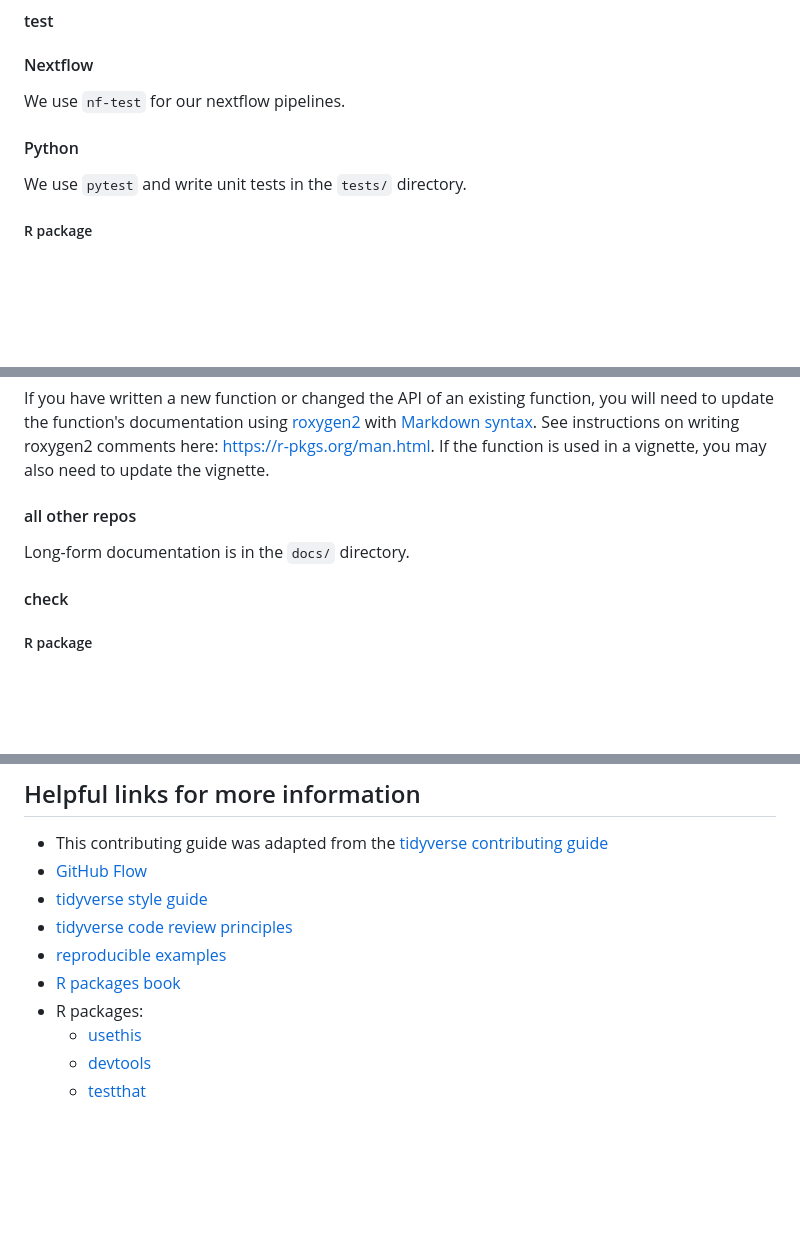
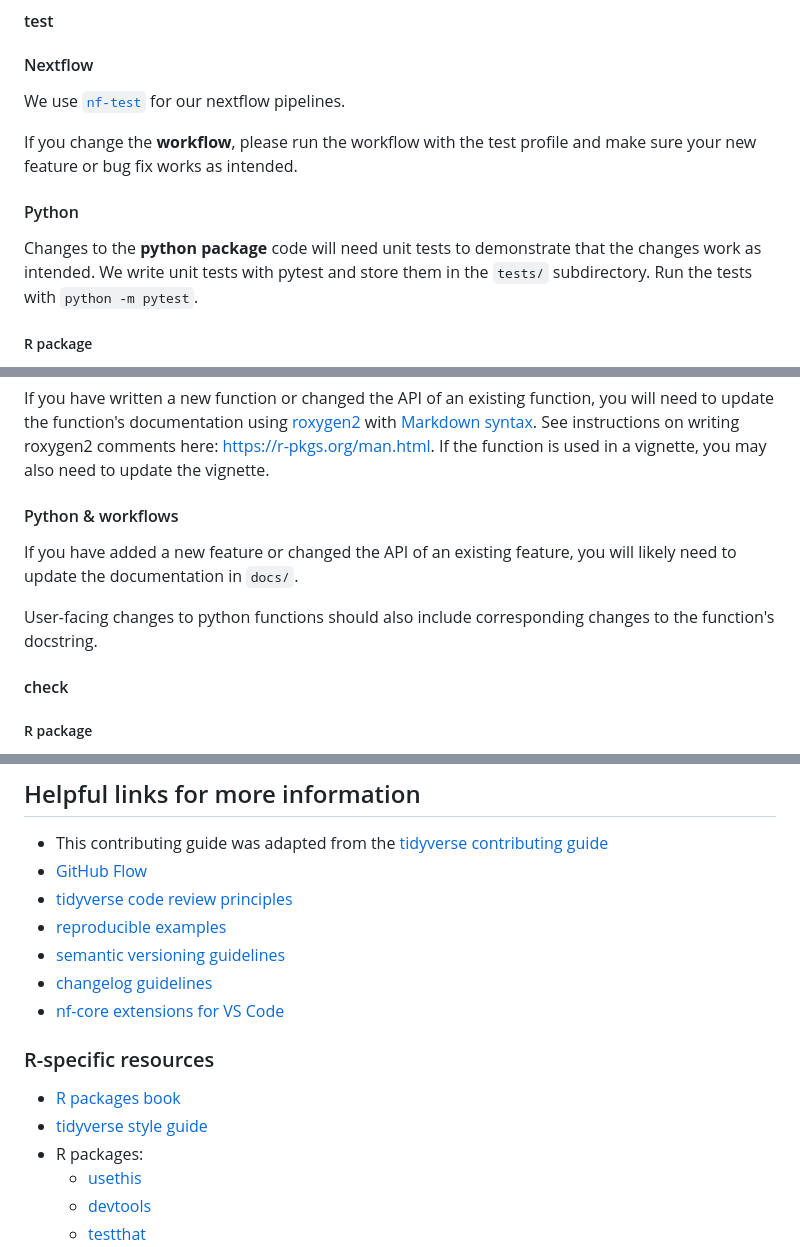
Before and after one commit to CCBR/.github, a Markdown page: CONTRIBUTING.md, 3 parts joined by grey strips. Rendered like a GitHub page; blank space fills up the shorter version.

Commit message:
docs: update contrib with champagne info

```diff
--- a/CONTRIBUTING.md
+++ b/CONTRIBUTING.md
@@ -106,11 +106,17 @@ Please see the [tidyverse style guide](https://style.tidyverse.org) for more det
 
 #### Nextflow
 
-We use `nf-test` for our nextflow pipelines.
+We use [`nf-test`](https://www.nf-test.com/) for our nextflow pipelines.
+
+If you change the **workflow**, please run the workflow with the test profile
+and make sure your new feature or bug fix works as intended.
 
 #### Python
 
-We use `pytest` and write unit tests in the `tests/` directory.
+Changes to the **python package** code will need unit tests to demonstrate
+that the changes work as intended.
+We write unit tests with pytest and store them in the `tests/` subdirectory.
+Run the tests with `python -m pytest`.
 
 ##### R package
 
@@ -134,9 +140,12 @@ See instructions on writing roxygen2 comments here:
 <https://r-pkgs.org/man.html>.
 If the function is used in a vignette, you may also need to update the vignette.
 
-#### all other repos
+#### Python & workflows
 
-Long-form documentation is in the `docs/` directory.
+If you have added a new feature or changed the API of an existing feature,
+you will likely need to update the documentation in `docs/`.
+
+User-facing changes to python functions should also include corresponding changes to the function's docstring.
 
 #### check
 
@@ -301,10 +310,16 @@ start from the most recent commits in main.
 
 - This contributing guide was adapted from the [tidyverse contributing guide](https://github.com/tidyverse/tidyverse/blob/main/.github/CONTRIBUTING.md)
 - [GitHub Flow](https://docs.github.com/en/get-started/using-github/github-flow)
-- [tidyverse style guide](https://style.tidyverse.org)
 - [tidyverse code review principles](https://code-review.tidyverse.org)
 - [reproducible examples](https://www.tidyverse.org/help/#reprex)
+- [semantic versioning guidelines](https://semver.org/)
+- [changelog guidelines](https://keepachangelog.com/en/1.1.0/)
+- [nf-core extensions for VS Code](https://marketplace.visualstudio.com/items?itemName=nf-core.nf-core-extensionpack)
+
+### R-specific resources
+
 - [R packages book](https://r-pkgs.org/)
+- [tidyverse style guide](https://style.tidyverse.org)
 - R packages:
   - [usethis](https://usethis.r-lib.org/)
   - [devtools](https://devtools.r-lib.org/)
```
